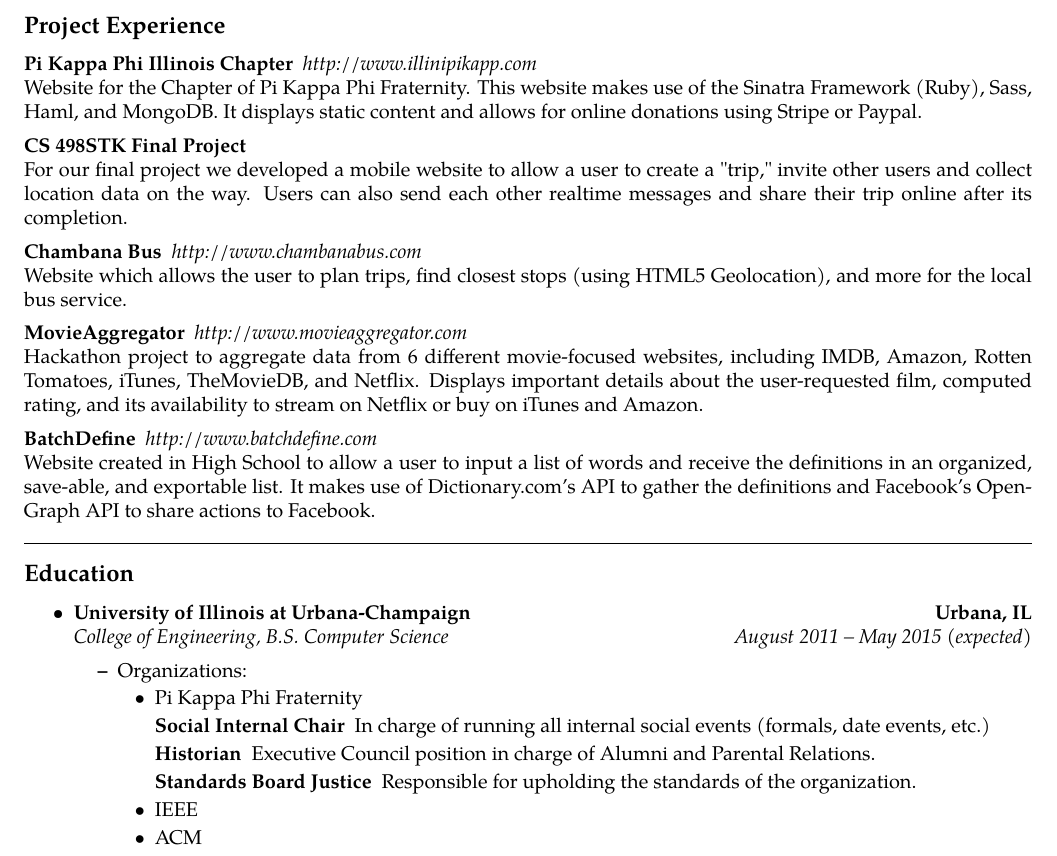
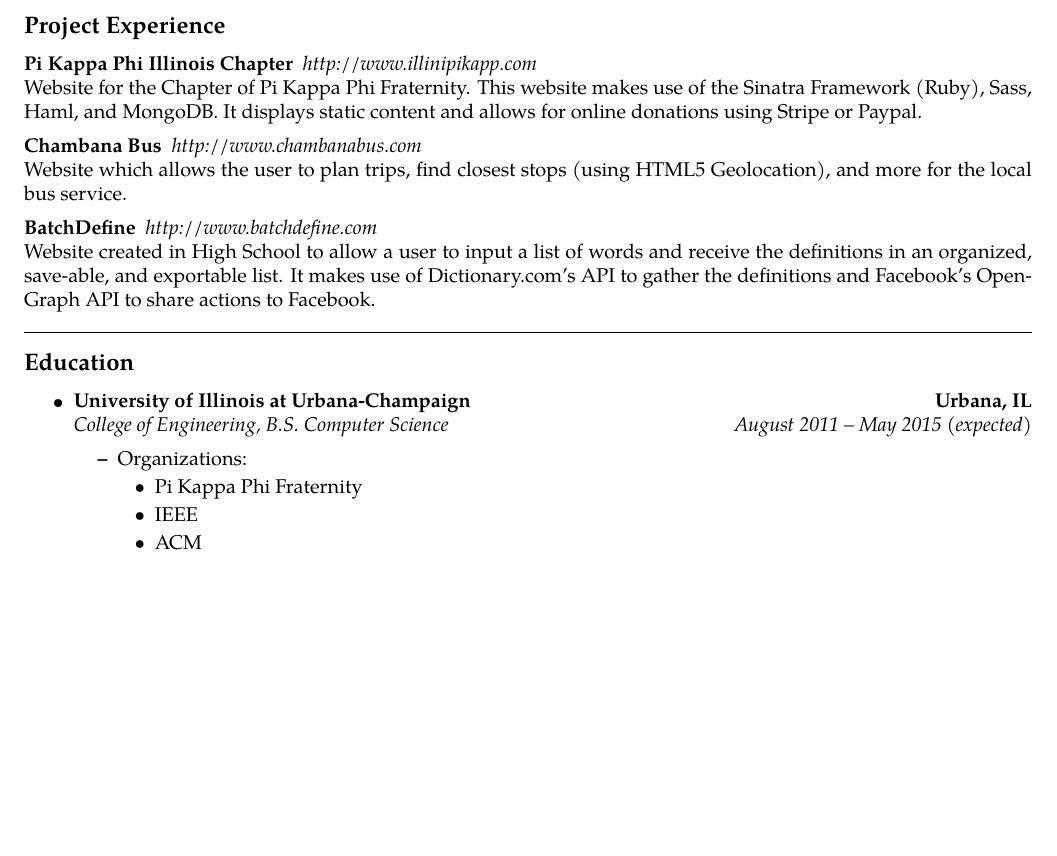
Before and after one commit to brettjurgens/resume, a LaTeX CV (resume.tex): part of page 1 of 2 before the commit and part of the page after it, cut so that both start at the same text, the shorter picture padded with empty space. Compiled offline with pdfLaTeX.

Commit message:
made it one page...

```diff
--- a/resume.tex
+++ b/resume.tex
@@ -88,22 +88,9 @@
       Sinatra Framework (Ruby), Sass, Haml, and MongoDB. It displays static
       content and allows for online donations using Stripe or Paypal.
 
-      \item[CS 498STK Final Project]\hfill\\
-      For our final project we developed a mobile website to allow a user to
-      create a "trip," invite other users and collect location data on the way.
-      Users can also send each other realtime messages and share their
-      trip online after its completion.
-
 	\item[Chambana Bus] {\emph{http://www.chambanabus.com}}\hfill\\
       Website which allows the user to plan trips, find closest stops (using HTML5
 	Geolocation), and more for the local bus service.
-
-	\item[MovieAggregator] {\emph{http://www.movieaggregator.com}}\hfill\\
-      Hackathon project to aggregate data from 6 different movie-focused
-      websites, including IMDB, Amazon, Rotten Tomatoes, iTunes, TheMovieDB, and
-      Netflix. Displays important details about the user-requested film,
-      computed rating, and its availability to stream on Netflix or buy on
-      iTunes and Amazon.
 
 	\item[BatchDefine] {\emph{http://www.batchdefine.com}}\hfill\\
       Website created in High School to allow a user to input a list of words
@@ -133,14 +120,6 @@
 		\item Organizations:
 		\begin{itemize}
 		  \item Pi Kappa Phi Fraternity
-		  \begin{description}
-		    \item[Social Internal Chair] In charge of running all internal social
-		    events (formals, date events, etc.)
-		    \item[Historian] Executive Council position in charge of Alumni and Parental
-		    Relations.
-		    \item[Standards Board Justice] Responsible for upholding the standards of
-		    the organization.
-		  \end{description}
 		  \item IEEE
 		  \item ACM
 		\end{itemize}
```
Also changed, not shown: resume.pdf.
